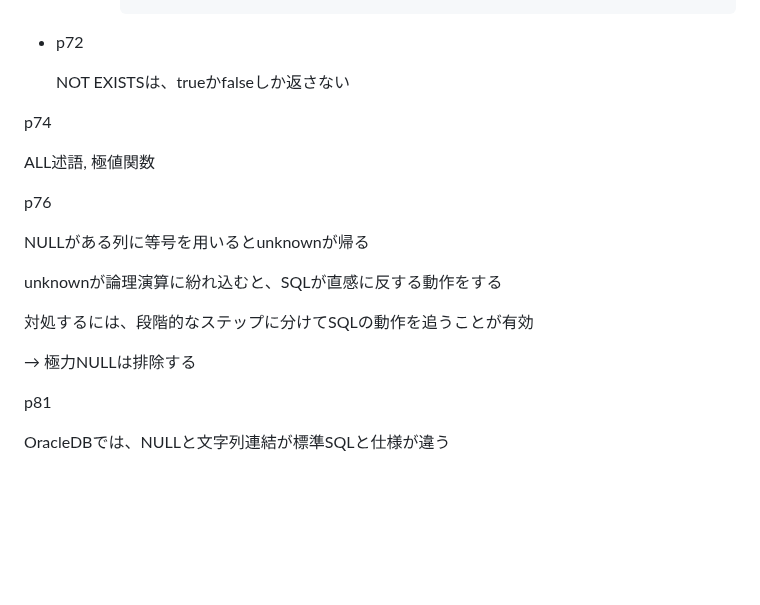
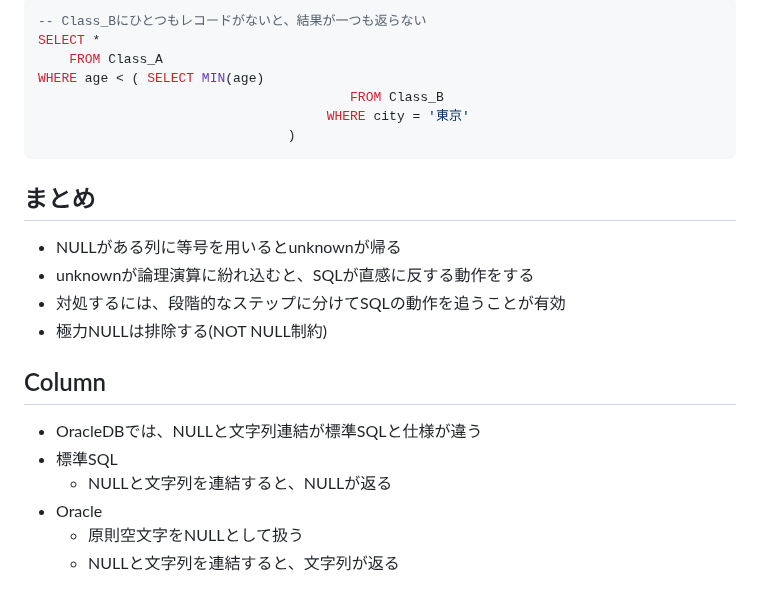
Before and after one commit to Ryutaro-horiuchi/self-development, a Markdown page: sql/達人に学ぶSQL徹底指南書 第2版/4: 3値論理とNULL.md, the part around one of its changes. Rendered like a GitHub page; blank space fills up the shorter version.

Commit message:
達人に学ぶSQL7日目

````diff
--- a/sql/達人に学ぶSQL徹底指南書 第2版/4: 3値論理とNULL.md
+++ b/sql/達人に学ぶSQL徹底指南書 第2版/4: 3値論理とNULL.md
@@ -161,24 +194,26 @@ NULLには2種類
 
+```sql
+-- Class_Bにひとつもレコードがないと、結果が一つも返らない
+SELECT *
+	FROM Class_A
+WHERE age < ( SELECT MIN(age)
+										FROM Class_B
+									 WHERE city = '東京'
+								)
+```
 
-- p72
+## まとめ
 
-    NOT EXISTSは、trueかfalseしか返さない
+- NULLがある列に等号を用いるとunknownが帰る
+- unknownが論理演算に紛れ込むと、SQLが直感に反する動作をする
+- 対処するには、段階的なステップに分けてSQLの動作を追うことが有効
+- 極力NULLは排除する(NOT NULL制約)
 
+## Column
 
-p74
-
-ALL述語, 極値関数
-
-p76
-
-NULLがある列に等号を用いるとunknownが帰る
-
-unknownが論理演算に紛れ込むと、SQLが直感に反する動作をする
-
-対処するには、段階的なステップに分けてSQLの動作を追うことが有効
-
-→ 極力NULLは排除する
-
-p81
-
-OracleDBでは、NULLと文字列連結が標準SQLと仕様が違う
+- OracleDBでは、NULLと文字列連結が標準SQLと仕様が違う
+- 標準SQL
+    - NULLと文字列を連結すると、NULLが返る
+- Oracle
+    - 原則空文字をNULLとして扱う
+    - NULLと文字列を連結すると、文字列が返る
````
Also changed, not shown: other parts of sql/達人に学ぶSQL徹底指南書 第2版/4: 3値論理とNULL.md (+74 -41 lines), sql/達人に学ぶSQL徹底指南書 第2版/5: EXISTS 述語の使い方.md (added, +162 -0 lines).
